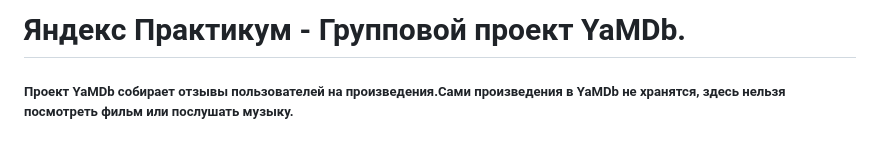
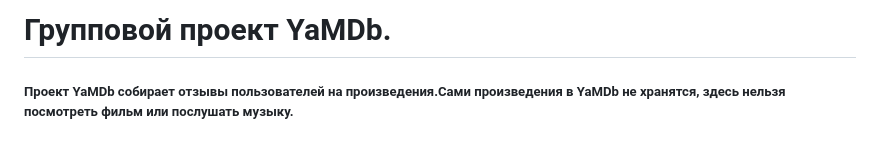
Before and after one commit to ZhdanovAM72/api_yamdb, a Markdown page: README.md, the part around the change. Rendered like a GitHub page.

```diff
--- a/README.md
+++ b/README.md
@@ -1,4 +1,4 @@
-# Яндекс Практикум - Групповой проект YaMDb.
+# Групповой проект YaMDb.
 
 ##### Проект YaMDb собирает отзывы пользователей на произведения.Сами произведения в YaMDb не хранятся, здесь нельзя посмотреть фильм или послушать музыку.
 ####
```
